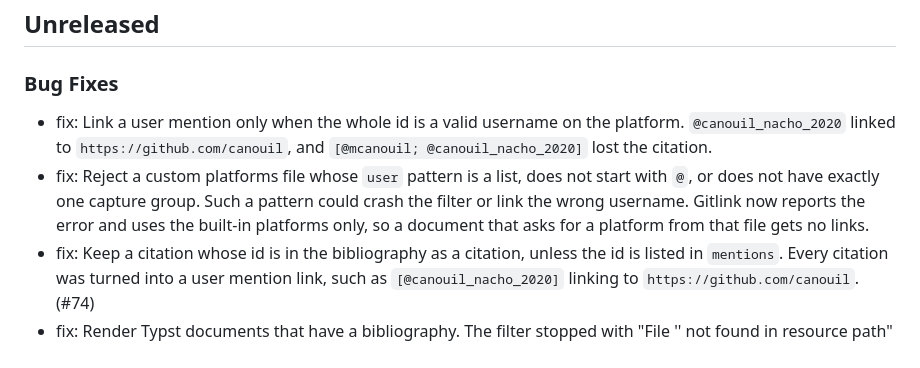
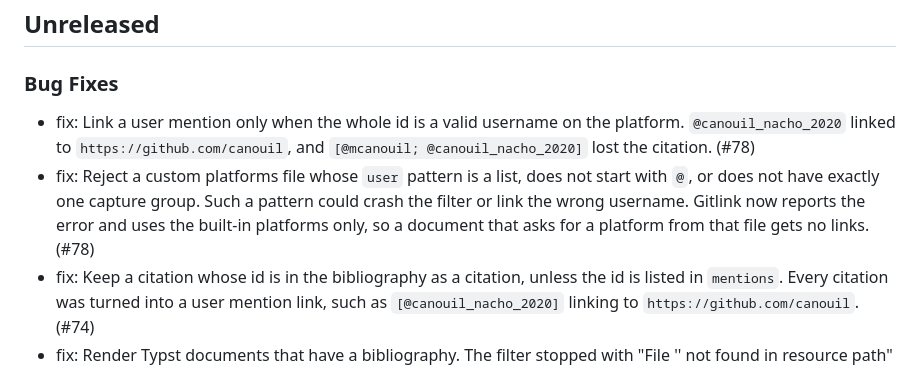
Before and after one commit to mcanouil/quarto-gitlink, a Markdown page: CHANGELOG.md, the part around the change. Drawn GitHub-style.

Commit message:
docs: add pull request reference to changelog

```diff
--- a/CHANGELOG.md
+++ b/CHANGELOG.md
@@ -4,8 +4,8 @@
 
 ### Bug Fixes
 
-- fix: Link a user mention only when the whole id is a valid username on the platform. `@canouil_nacho_2020` linked to `https://github.com/canouil`, and `[@mcanouil; @canouil_nacho_2020]` lost the citation.
-- fix: Reject a custom platforms file whose `user` pattern is a list, does not start with `@`, or does not have exactly one capture group. Such a pattern could crash the filter or link the wrong username. Gitlink now reports the error and uses the built-in platforms only, so a document that asks for a platform from that file gets no links.
+- fix: Link a user mention only when the whole id is a valid username on the platform. `@canouil_nacho_2020` linked to `https://github.com/canouil`, and `[@mcanouil; @canouil_nacho_2020]` lost the citation. (#78)
+- fix: Reject a custom platforms file whose `user` pattern is a list, does not start with `@`, or does not have exactly one capture group. Such a pattern could crash the filter or link the wrong username. Gitlink now reports the error and uses the built-in platforms only, so a document that asks for a platform from that file gets no links. (#78)
 - fix: Keep a citation whose id is in the bibliography as a citation, unless the id is listed in `mentions`. Every citation was turned into a user mention link, such as `[@canouil_nacho_2020]` linking to `https://github.com/canouil`. (#74)
 - fix: Render Typst documents that have a bibliography. The filter stopped with "File '' not found in resource path" because Quarto passes the bibliography paths to Typst as raw text. (#74)
 - fix: Read a Typst bibliography path that starts with `/` from the project root, as Typst does. The filter stopped with "does not exist" because it looked for the file at the root of the file system. (#74)
```
